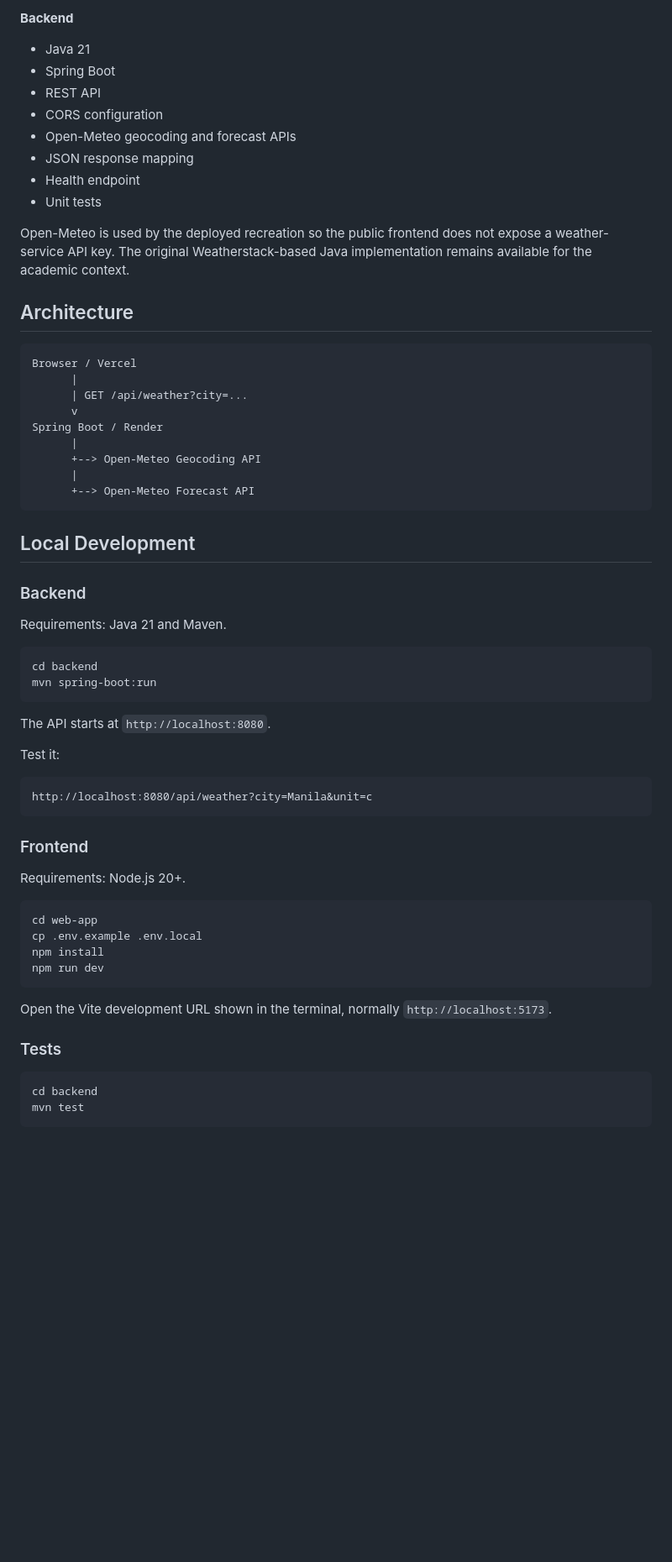
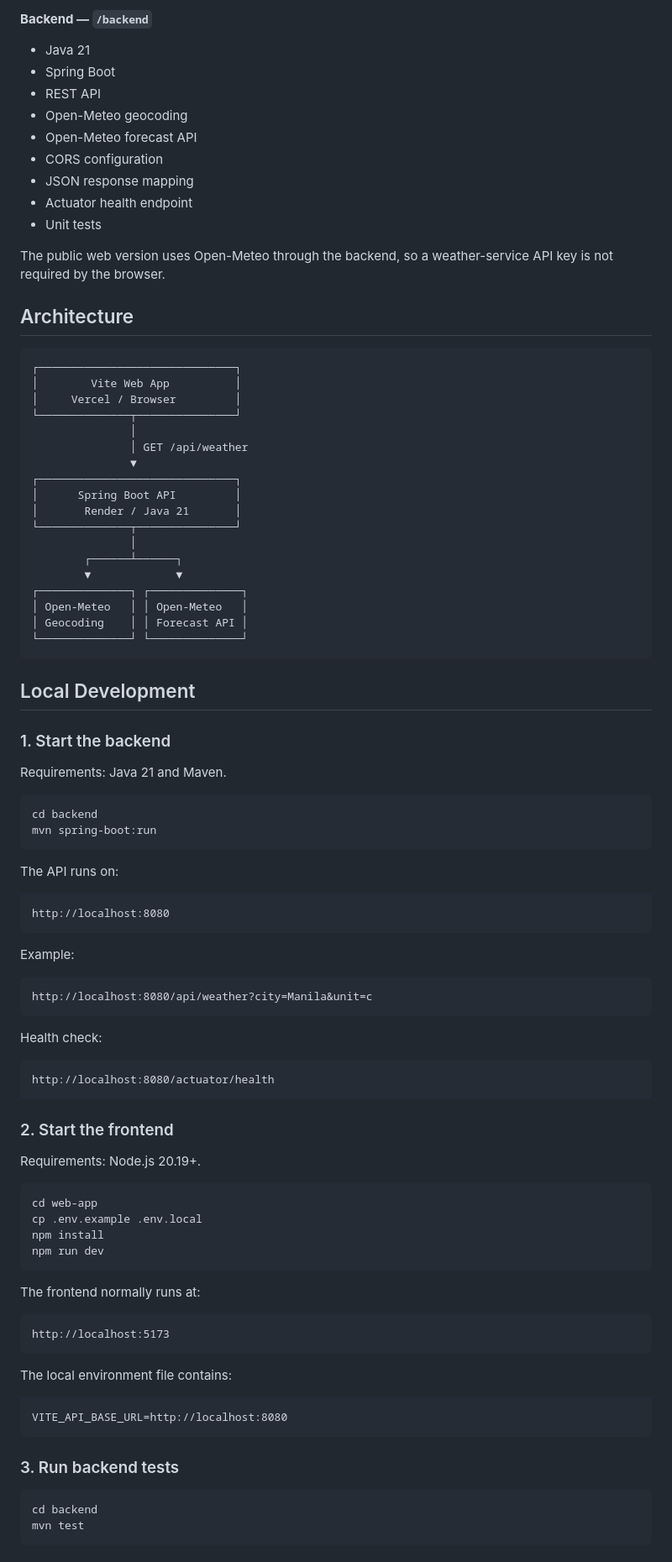
Before and after one commit to valeriovlad13-del/weather-information-app, a Markdown page: README.md, the part around one of its changes. Shown at 84% size. Rendered like a GitHub page; blank space fills up the shorter version.

````diff
--- a/README.md
+++ b/README.md
@@ -36,33 +81,43 @@ This repository preserves the academic Java implementation while adding a modern
 
-**Backend**
+**Backend — `/backend`**
 - Java 21
 - Spring Boot
 - REST API
+- Open-Meteo geocoding
+- Open-Meteo forecast API
 - CORS configuration
-- Open-Meteo geocoding and forecast APIs
 - JSON response mapping
-- Health endpoint
+- Actuator health endpoint
 - Unit tests
 
-Open-Meteo is used by the deployed recreation so the public frontend does not expose a weather-service API key. The original Weatherstack-based Java implementation remains available for the academic context.
+The public web version uses Open-Meteo through the backend, so a weather-service API key is not required by the browser.
 
 ## Architecture
 
 ```text
-Browser / Vercel
-      |
-      | GET /api/weather?city=...
-      v
-Spring Boot / Render
-      |
-      +--> Open-Meteo Geocoding API
-      |
-      +--> Open-Meteo Forecast API
+┌──────────────────────────────┐
+│        Vite Web App          │
+│     Vercel / Browser         │
+└──────────────┬───────────────┘
+               │
+               │ GET /api/weather
+               ▼
+┌──────────────────────────────┐
+│      Spring Boot API         │
+│       Render / Java 21       │
+└──────────────┬───────────────┘
+               │
+        ┌──────┴──────┐
+        ▼             ▼
+┌──────────────┐ ┌──────────────┐
+│ Open-Meteo   │ │ Open-Meteo   │
+│ Geocoding    │ │ Forecast API │
+└──────────────┘ └──────────────┘
 ```
 
 ## Local Development
 
-### Backend
+### 1. Start the backend
 
 Requirements: Java 21 and Maven.
 
@@ -71,17 +126,27 @@ cd backend
 mvn spring-boot:run
 ```
 
-The API starts at `http://localhost:8080`.
+The API runs on:
 
-Test it:
+```text
+http://localhost:8080
+```
+
+Example:
 
 ```text
 http://localhost:8080/api/weather?city=Manila&unit=c
 ```
 
-### Frontend
+Health check:
 
-Requirements: Node.js 20+.
+```text
+http://localhost:8080/actuator/health
+```
+
+### 2. Start the frontend
+
+Requirements: Node.js 20.19+.
 
 ```bash
 cd web-app
@@ -90,9 +155,19 @@ npm install
 npm run dev
 ```
 
-Open the Vite development URL shown in the terminal, normally `http://localhost:5173`.
+The frontend normally runs at:
 
-### Tests
+```text
+http://localhost:5173
+```
+
+The local environment file contains:
+
+```text
+VITE_API_BASE_URL=http://localhost:8080
+```
+
+### 3. Run backend tests
 
 ```bash
 cd backend
````
Also changed, not shown: other parts of README.md (+145 -24 lines).
